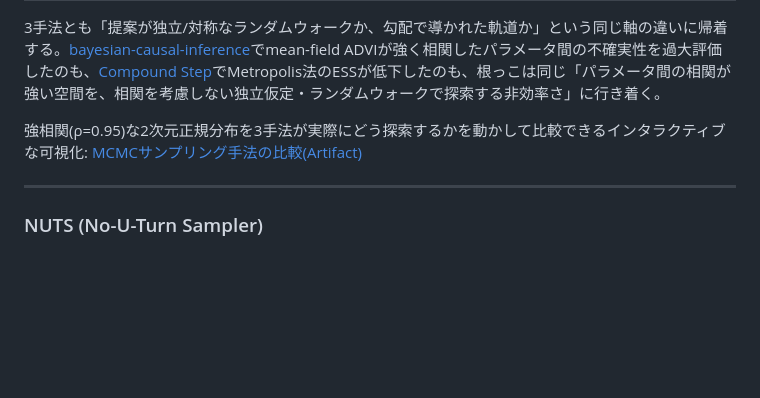
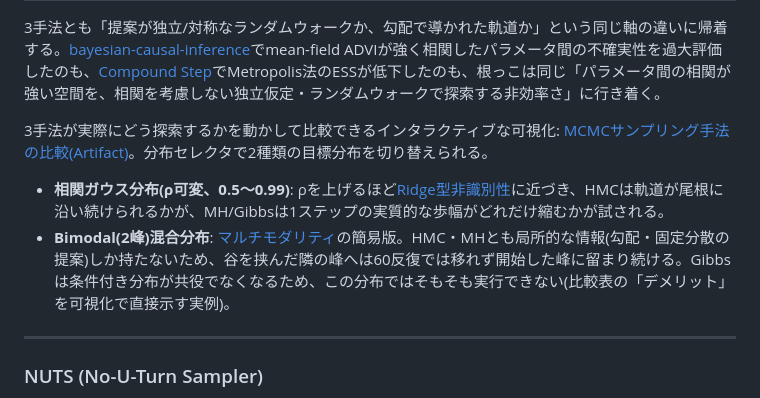
Before and after one commit to karahashimanato/bayesian-analysis-index, a Markdown page: tools/inference-methods.md, the part around the change. Rendered like a GitHub page; blank space fills up the shorter version.

Commit message:
Update MCMC comparison note for the interactive artifact's distribution selector
The artifact now lets viewers switch between a rho-adjustable correlated
Gaussian (approaching Ridge-type non-identifiability as rho rises) and a
bimodal mixture (a minimal Multimodality case where Gibbs has no conjugate
conditional to sample from). Cross-links to the matching entries in
posterior-pathologies.md.

Co-Authored-By: Claude Sonnet 5 <noreply@anthropic.com>

```diff
--- a/tools/inference-methods.md
+++ b/tools/inference-methods.md
@@ -14,7 +14,10 @@
 
 3手法とも「提案が独立/対称なランダムウォークか、勾配で導かれた軌道か」という同じ軸の違いに帰着する。[bayesian-causal-inference](https://github.com/karahashimanato/bayesian-causal-inference/blob/main/README.md#学び)でmean-field ADVIが強く相関したパラメータ間の不確実性を過大評価したのも、[Compound Step](#compound-step)でMetropolis法のESSが低下したのも、根っこは同じ「パラメータ間の相関が強い空間を、相関を考慮しない独立仮定・ランダムウォークで探索する非効率さ」に行き着く。
 
-強相関(ρ=0.95)な2次元正規分布を3手法が実際にどう探索するかを動かして比較できるインタラクティブな可視化: [MCMCサンプリング手法の比較(Artifact)](https://claude.ai/code/artifact/629e3a1c-4c08-4219-87bd-6e4969e832ce)
+3手法が実際にどう探索するかを動かして比較できるインタラクティブな可視化: [MCMCサンプリング手法の比較(Artifact)](https://claude.ai/code/artifact/629e3a1c-4c08-4219-87bd-6e4969e832ce)。分布セレクタで2種類の目標分布を切り替えられる。
+
+- **相関ガウス分布(ρ可変、0.5〜0.99)**: ρを上げるほど[Ridge型非識別性](posterior-pathologies.md#ridge型非識別性)に近づき、HMCは軌道が尾根に沿い続けられるかが、MH/Gibbsは1ステップの実質的な歩幅がどれだけ縮むかが試される。
+- **Bimodal(2峰)混合分布**: [マルチモダリティ](posterior-pathologies.md#マルチモダリティ多峰性)の簡易版。HMC・MHとも局所的な情報(勾配・固定分散の提案)しか持たないため、谷を挟んだ隣の峰へは60反復では移れず開始した峰に留まり続ける。Gibbsは条件付き分布が共役でなくなるため、この分布ではそもそも実行できない(比較表の「デメリット」を可視化で直接示す実例)。
 
 ---
 
```
